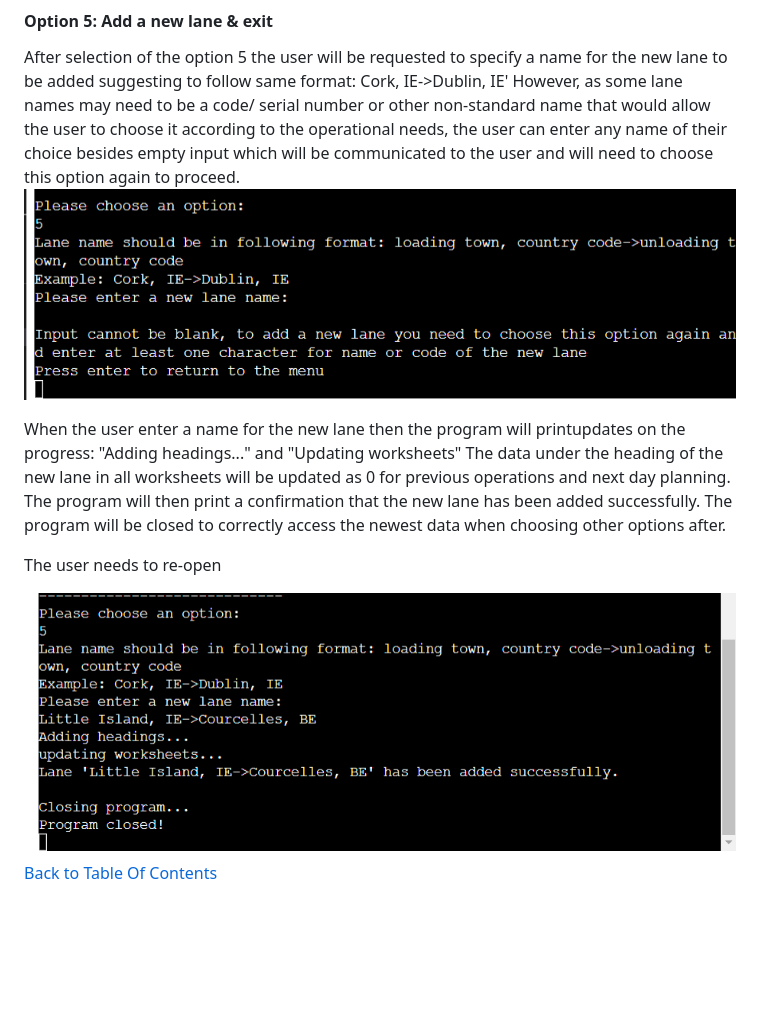
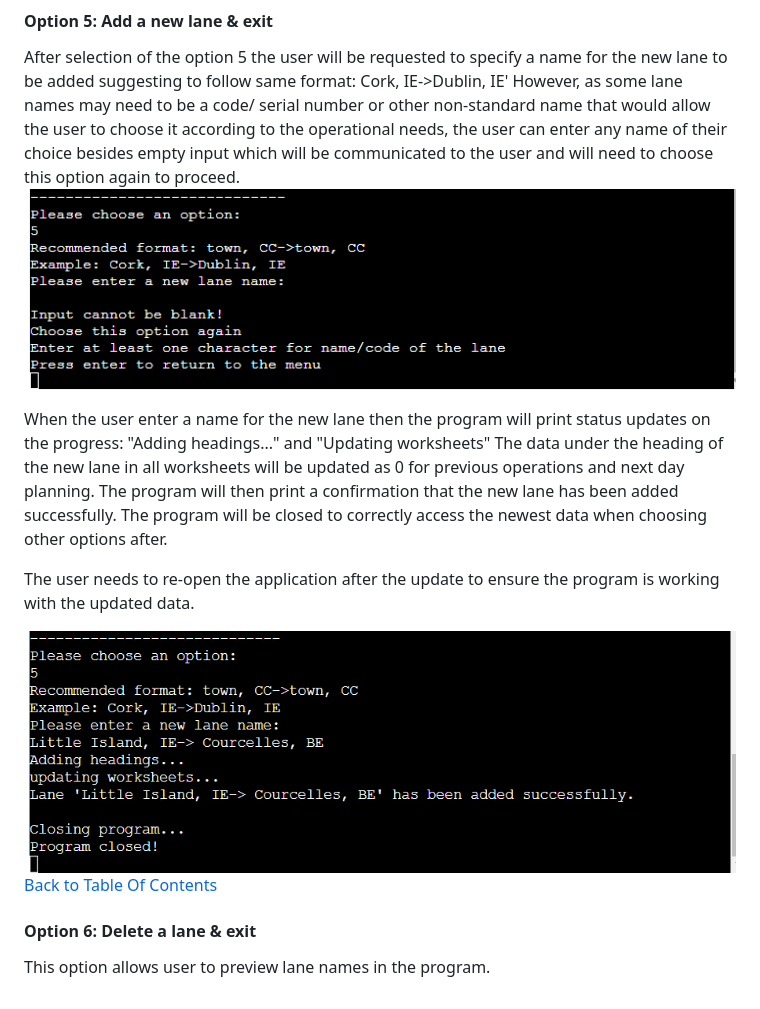
Before and after one commit to WojtekKamilowski/CI_PP3_TDP, a Markdown page: README.md, the part around the change. GitHub-like rendering; pictures changed too: docs/manual/option-5-added.png, docs/manual/option-5.png; folded sections open; blank space fills up the shorter version.

Commit message:
Update README.md and uploaded new screenshots for user's manual

```diff
--- a/README.md
+++ b/README.md
@@ -125,13 +125,16 @@ However, as some lane names may need to be a code/ serial number or other non-st
 the user can enter any name of their choice besides empty input which will be communicated to the user and will need to choose this option again to proceed.
 <img src="docs/manual/option-5.png">
 
-When the user enter a name for the new lane then the program will printupdates on the progress: "Adding headings..." and "Updating worksheets"
+When the user enter a name for the new lane then the program will print status updates on the progress: "Adding headings..." and "Updating worksheets"
 The data under the heading of the new lane in all worksheets will be updated as 0 for previous operations and next day planning.
 The program will then print a confirmation that the new lane has been added successfully.
 The program will be closed to correctly access the newest data when choosing other options after.
 
-The user needs to re-open
+The user needs to re-open the application after the update to ensure the program is working with the updated data.
 
 <img src="docs/manual/option-5-added.png">
 
 [Back to Table Of Contents](#table-of-contents)
+
+#### Option 6: Delete a lane & exit
+This option allows user to preview lane names in the program.
```
